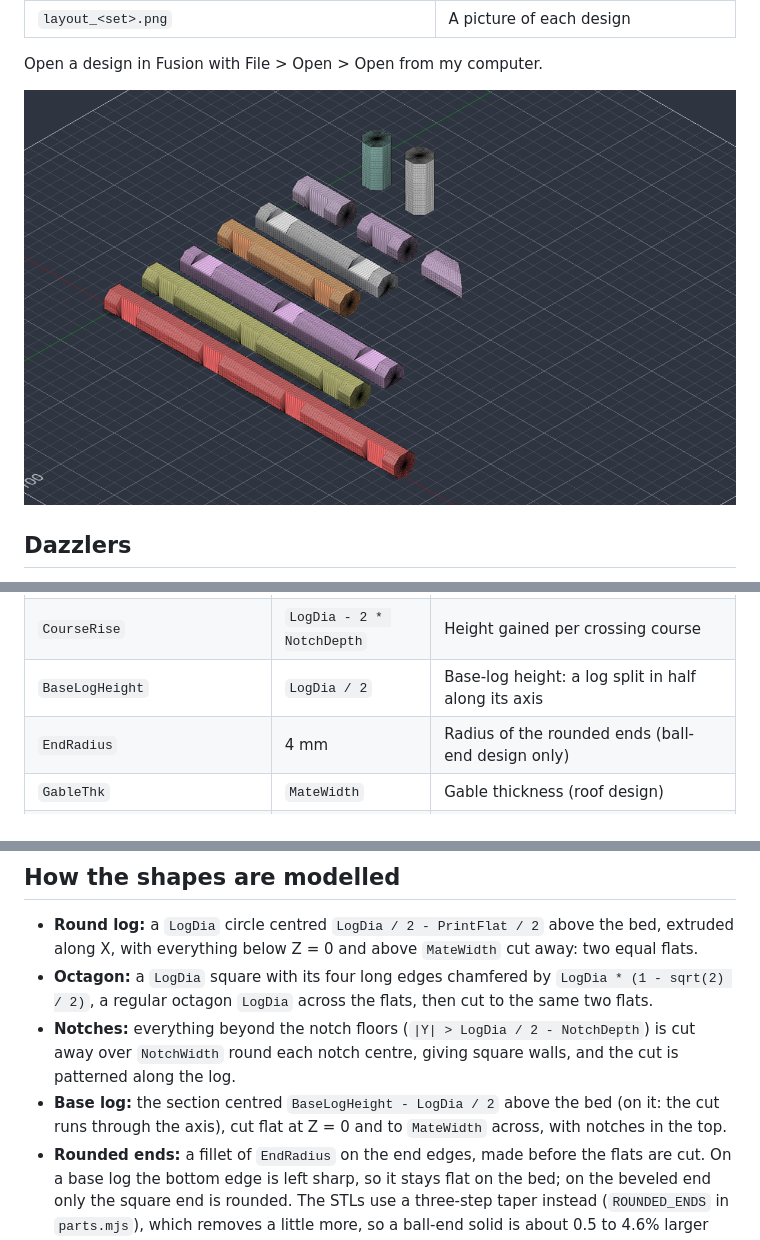
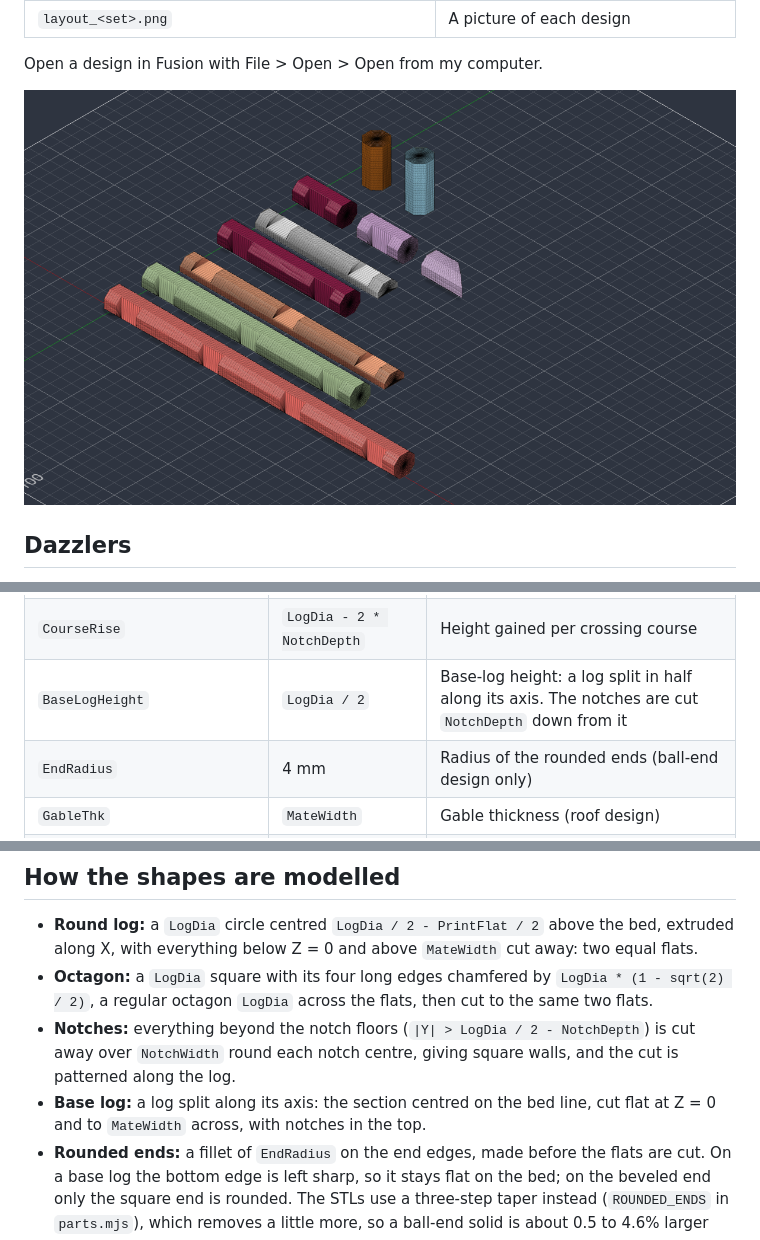
Before and after one commit to peasepoint/Dead-President-Dead-Trees, a Markdown page: fusion/README.md, 3 parts joined by grey strips. Drawn GitHub-style; pictures changed too: fusion/layout_flat_end_octagonal.png.

```diff
--- a/fusion/README.md
+++ b/fusion/README.md
@@ -49,7 +49,7 @@ Change one and every part in the design follows.
 | `MateWidth` | `LogDia - PrintFlat` | Width of a log, base log or gable where it sits in a notch (18.25 mm) |
 | `NotchWidth` | `MateWidth + 2 * Clearance` | Notch width (18.65 mm) |
 | `CourseRise` | `LogDia - 2 * NotchDepth` | Height gained per crossing course |
-| `BaseLogHeight` | `LogDia / 2` | Base-log height: a log split in half along its axis |
+| `BaseLogHeight` | `LogDia / 2` | Base-log height: a log split in half along its axis. The notches are cut `NotchDepth` down from it |
 | `EndRadius` | 4 mm | Radius of the rounded ends (ball-end design only) |
 | `GableThk` | `MateWidth` | Gable thickness (roof design) |
 | `ShingleThk`, `FlatShingleWidth`, `RidgeShingleWidth` | 0.125 in, 18.5 mm, 1.125 in | Shingle sizes (roof design) |
@@ -85,7 +85,7 @@ Notes:
 - **Round log:** a `LogDia` circle centred `LogDia / 2 - PrintFlat / 2` above the bed, extruded along X, with everything below Z = 0 and above `MateWidth` cut away: two equal flats.
 - **Octagon:** a `LogDia` square with its four long edges chamfered by `LogDia * (1 - sqrt(2) / 2)`, a regular octagon `LogDia` across the flats, then cut to the same two flats.
 - **Notches:** everything beyond the notch floors (`|Y| > LogDia / 2 - NotchDepth`) is cut away over `NotchWidth` round each notch centre, giving square walls, and the cut is patterned along the log.
-- **Base log:** the section centred `BaseLogHeight - LogDia / 2` above the bed (on it: the cut runs through the axis), cut flat at Z = 0 and to `MateWidth` across, with notches in the top.
+- **Base log:** a log split along its axis: the section centred on the bed line, cut flat at Z = 0 and to `MateWidth` across, with notches in the top.
 - **Rounded ends:** a fillet of `EndRadius` on the end edges, made before the flats are cut. On a base log the bottom edge is left sharp, so it stays flat on the bed; on the beveled end only the square end is rounded. The STLs use a three-step taper instead (`ROUNDED_ENDS` in `parts.mjs`), which removes a little more, so a ball-end solid is about 0.5 to 4.6% larger than its mesh.
 
 ## Checked against the STLs
```
Also changed, not shown: fusion/layout_ball_end_round.png, fusion/layout_flat_end_round.png, fusion/layout_smooth.png, 5 other files.
